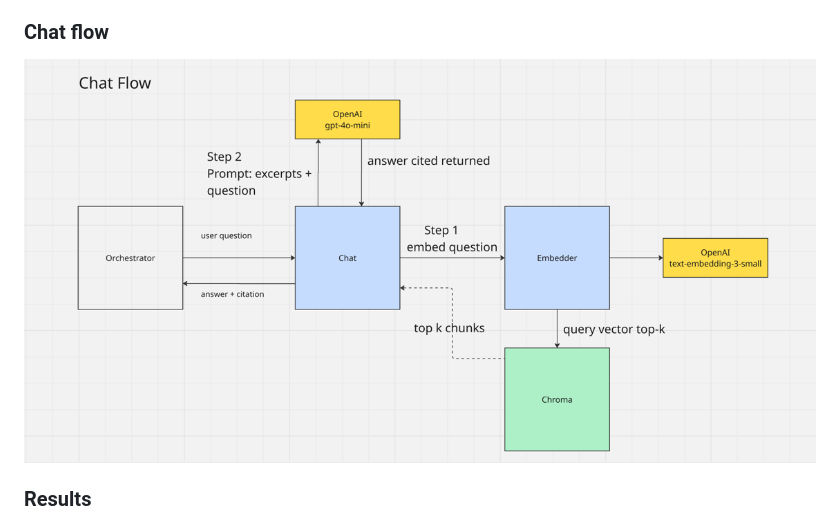
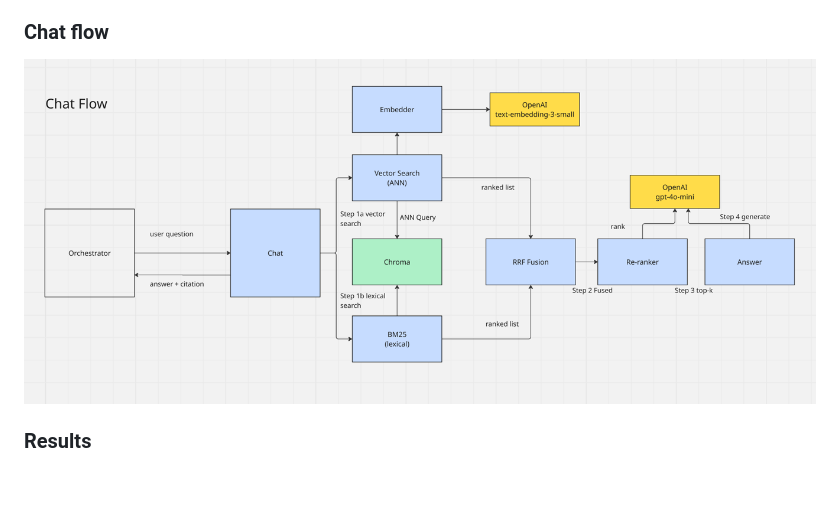
Before and after one commit to ayushworks/annual-report-rag, a Markdown page: README.md, the part around the change. Drawn GitHub-style; pictures changed too: img_2.png (deleted), img_6.png (added); blank space fills up the shorter version.

Commit message:
re-ranker

```diff
--- a/README.md
+++ b/README.md
@@ -83,7 +83,7 @@ sustainability targets.
 
 ### Chat flow
 
-![img_2.png](img_2.png)
+![img_6.png](img_6.png)
 
 ### Results
 
```
